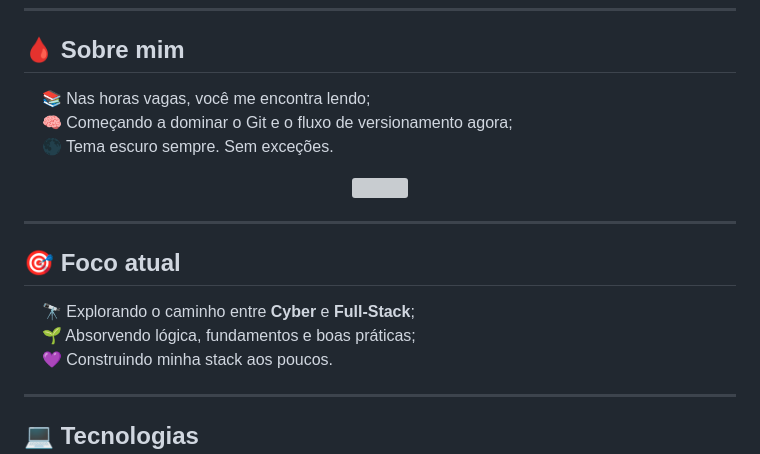
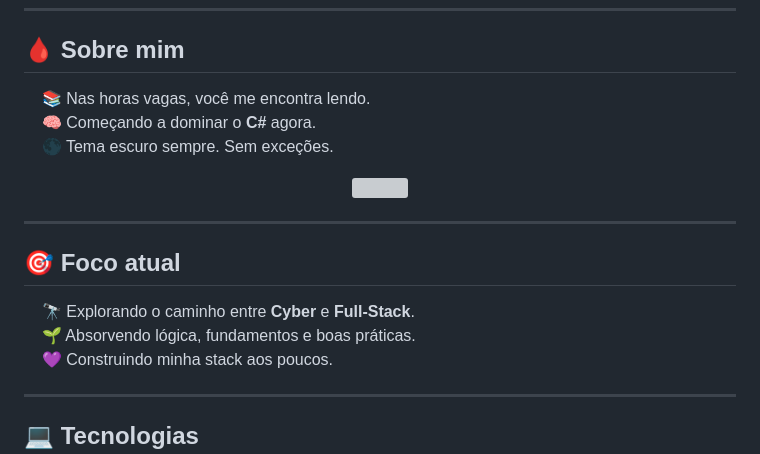
Before and after one commit to gabriellourenzattoo/gabriellourenzattoo, a Markdown page: README.md, the part around one of its changes. Drawn GitHub-style; grey boxes are pictures that could not be loaded.

```diff
--- a/README.md
+++ b/README.md
@@ -35,8 +35,8 @@
 ## 🩸 Sobre mim
 
 <p align="left">
-  &nbsp;&nbsp;&nbsp;&nbsp;📚 Nas horas vagas, você me encontra lendo;<br>
-  &nbsp;&nbsp;&nbsp;&nbsp;🧠 Começando a dominar o Git e o fluxo de versionamento agora;<br>
+  &nbsp;&nbsp;&nbsp;&nbsp;📚 Nas horas vagas, você me encontra lendo.<br>
+  &nbsp;&nbsp;&nbsp;&nbsp;🧠 Começando a dominar o <b>C#</b> agora.<br>
   &nbsp;&nbsp;&nbsp;&nbsp;🌑 Tema escuro sempre. Sem exceções.
 </p>
 
@@ -49,8 +49,8 @@
 ## 🎯 Foco atual
 
 <p align="left">
-  &nbsp;&nbsp;&nbsp;&nbsp;🔭 Explorando o caminho entre <b>Cyber</b> e <b>Full-Stack</b>;<br>
-  &nbsp;&nbsp;&nbsp;&nbsp;🌱 Absorvendo lógica, fundamentos e boas práticas;<br>
+  &nbsp;&nbsp;&nbsp;&nbsp;🔭 Explorando o caminho entre <b>Cyber</b> e <b>Full-Stack</b>.<br>
+  &nbsp;&nbsp;&nbsp;&nbsp;🌱 Absorvendo lógica, fundamentos e boas práticas.<br>
   &nbsp;&nbsp;&nbsp;&nbsp;💜 Construindo minha stack aos poucos.
 </p>
 
```
Also changed, not shown: other parts of README.md (+2 -1 lines).
